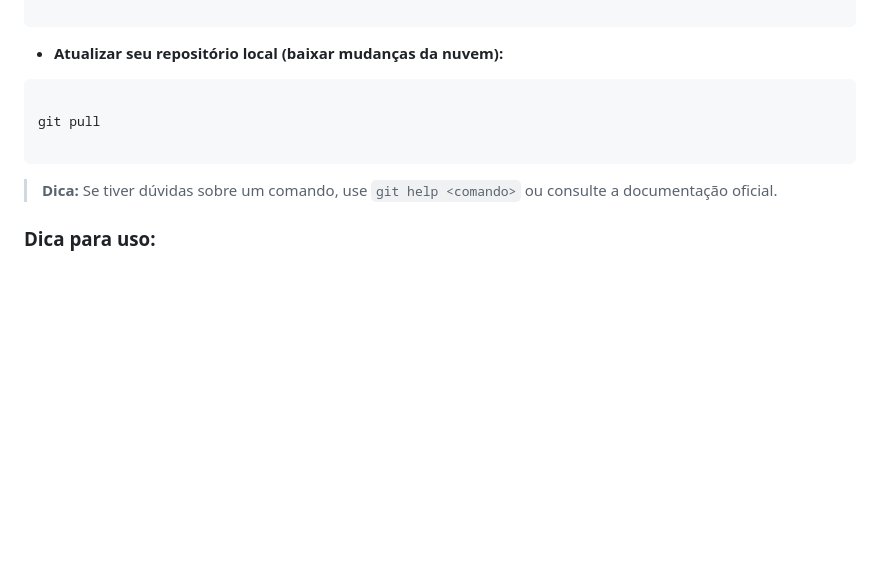
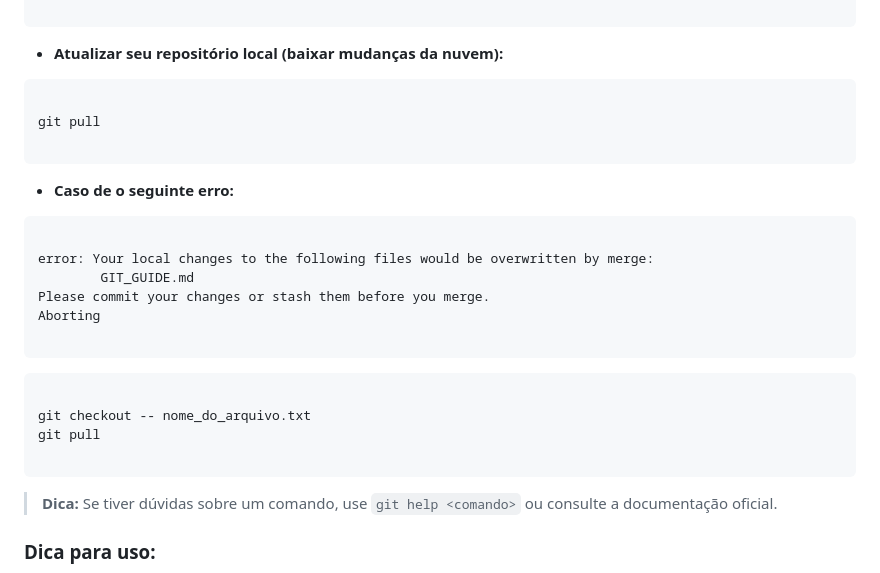
Before and after one commit to sacramentobernardes/Curso-Web-Front-end, a Markdown page: GIT_GUIDE.md, the part around the change. Drawn GitHub-style; blank space fills up the shorter version.

Commit message:
Alteração de README

````diff
--- a/GIT_GUIDE.md
+++ b/GIT_GUIDE.md
@@ -125,6 +125,25 @@ git pull
 ```
 
 
+* **Caso de o seguinte erro:**
+
+```text
+
+error: Your local changes to the following files would be overwritten by merge:
+        GIT_GUIDE.md
+Please commit your changes or stash them before you merge.
+Aborting
+
+```
+```bash
+
+git checkout -- nome_do_arquivo.txt
+git pull
+
+```
+
+
+
 > **Dica:** Se tiver dúvidas sobre um comando, use `git help <comando>` ou consulte a documentação oficial.
 
 
````
